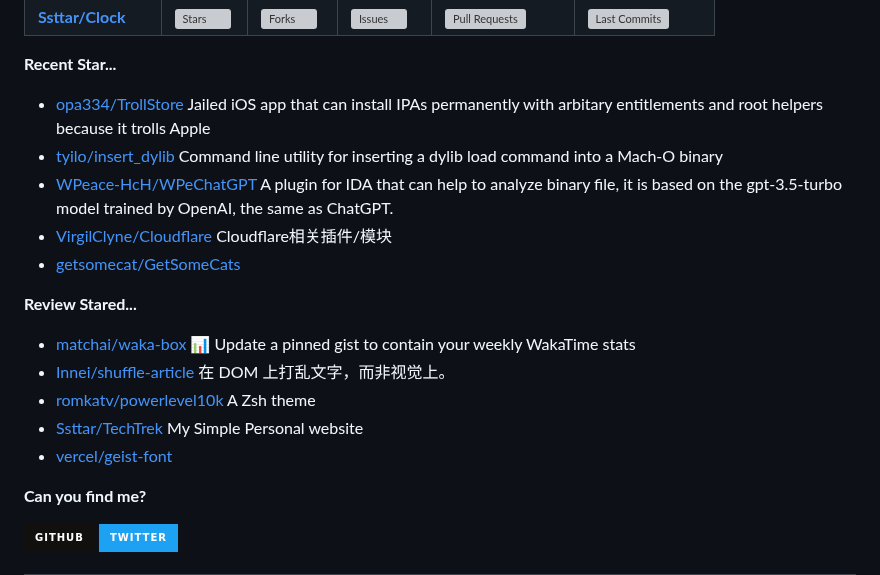
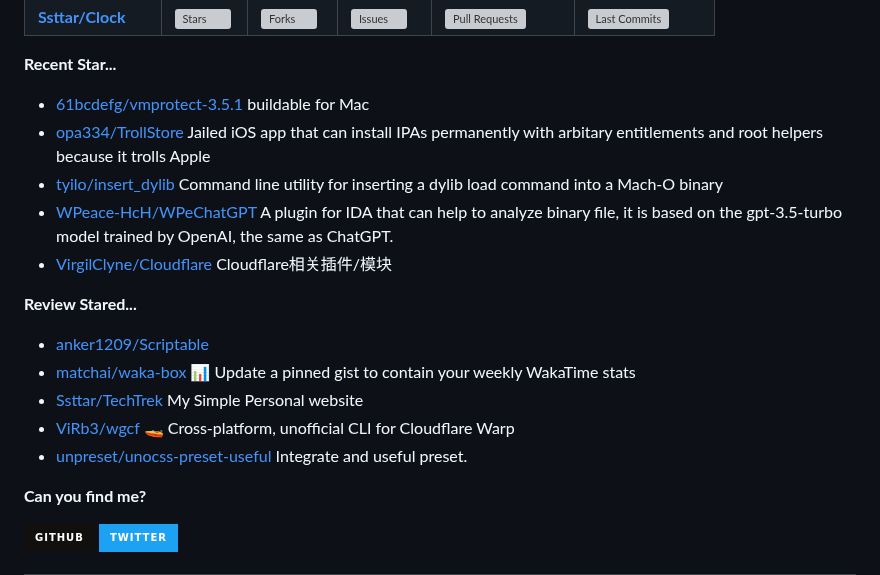
Before and after one commit to Zach677/Zach677, a Markdown page: readme.md, the part around one of its changes. Rendered like a GitHub page; badges without logos; grey boxes are pictures that could not be loaded.

Commit message:
Automated publish: Sat Dec 23 06:12:06 UTC 2023 132d39d1ba04215cc06f938f3915a14315cd7837

```diff
--- a/readme.md
+++ b/readme.md
@@ -73,11 +73,11 @@ Although my technology is poor now, it will slowly improve in the future.
 
 **Recent Star...**
 
-<ul><li><a href=https://github.com/opa334/TrollStore>opa334/TrollStore</a><span> Jailed iOS app that can install IPAs permanently with arbitary entitlements and root helpers because it trolls Apple</span></li><li><a href=https://github.com/tyilo/insert_dylib>tyilo/insert_dylib</a><span> Command line utility for inserting a dylib load command into a Mach-O binary</span></li><li><a href=https://github.com/WPeace-HcH/WPeChatGPT>WPeace-HcH/WPeChatGPT</a><span> A plugin for IDA that can help to analyze binary file, it is based on the gpt-3.5-turbo model trained by OpenAI, the same as ChatGPT.</span></li><li><a href=https://github.com/VirgilClyne/Cloudflare>VirgilClyne/Cloudflare</a><span> Cloudflare相关插件/模块</span></li><li><a href=https://github.com/getsomecat/GetSomeCats>getsomecat/GetSomeCats</a></li></ul>
+<ul><li><a href=https://github.com/61bcdefg/vmprotect-3.5.1>61bcdefg/vmprotect-3.5.1</a><span> buildable for Mac</span></li><li><a href=https://github.com/opa334/TrollStore>opa334/TrollStore</a><span> Jailed iOS app that can install IPAs permanently with arbitary entitlements and root helpers because it trolls Apple</span></li><li><a href=https://github.com/tyilo/insert_dylib>tyilo/insert_dylib</a><span> Command line utility for inserting a dylib load command into a Mach-O binary</span></li><li><a href=https://github.com/WPeace-HcH/WPeChatGPT>WPeace-HcH/WPeChatGPT</a><span> A plugin for IDA that can help to analyze binary file, it is based on the gpt-3.5-turbo model trained by OpenAI, the same as ChatGPT.</span></li><li><a href=https://github.com/VirgilClyne/Cloudflare>VirgilClyne/Cloudflare</a><span> Cloudflare相关插件/模块</span></li></ul>
 
 **Review Stared...**
 
-<ul><li><a href=https://github.com/matchai/waka-box>matchai/waka-box</a><span> 📊 Update a pinned gist to contain your weekly WakaTime stats</span></li><li><a href=https://github.com/Innei/shuffle-article>Innei/shuffle-article</a><span> 在 DOM 上打乱文字，而非视觉上。</span></li><li><a href=https://github.com/romkatv/powerlevel10k>romkatv/powerlevel10k</a><span> A Zsh theme</span></li><li><a href=https://github.com/Ssttar/TechTrek>Ssttar/TechTrek</a><span> My Simple Personal website</span></li><li><a href=https://github.com/vercel/geist-font>vercel/geist-font</a></li></ul>
+<ul><li><a href=https://github.com/anker1209/Scriptable>anker1209/Scriptable</a></li><li><a href=https://github.com/matchai/waka-box>matchai/waka-box</a><span> 📊 Update a pinned gist to contain your weekly WakaTime stats</span></li><li><a href=https://github.com/Ssttar/TechTrek>Ssttar/TechTrek</a><span> My Simple Personal website</span></li><li><a href=https://github.com/ViRb3/wgcf>ViRb3/wgcf</a><span> 🚤 Cross-platform, unofficial CLI for Cloudflare Warp</span></li><li><a href=https://github.com/unpreset/unocss-preset-useful>unpreset/unocss-preset-useful</a><span> Integrate and useful preset.</span></li></ul>
 
 
 **Can you find me?**
```
Also changed, not shown: other parts of readme.md (+1 -1 lines).
